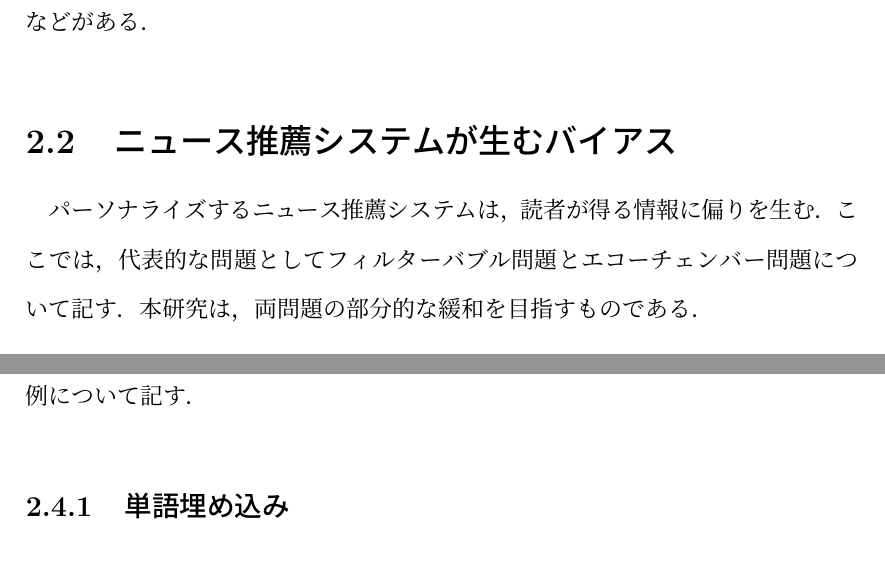
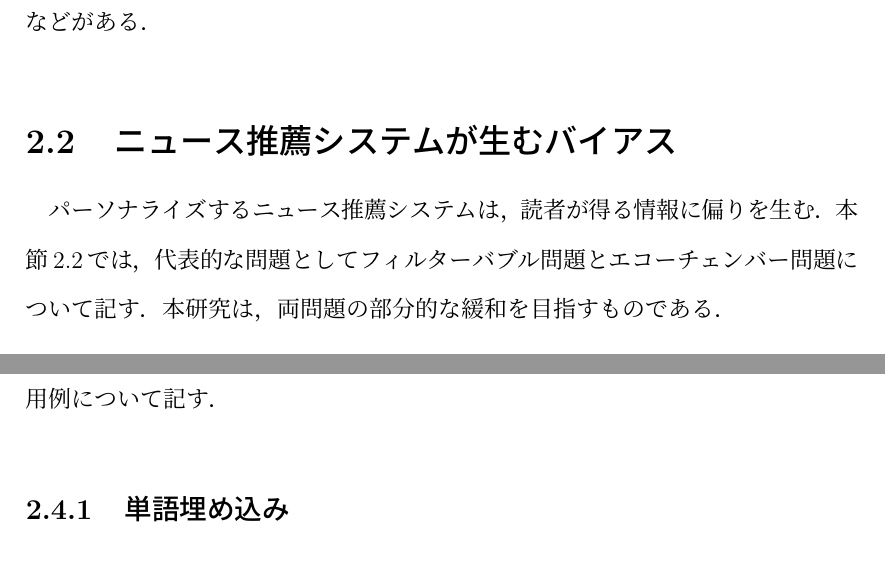
Before and after one commit to KataokaNagi/data-engineering-lab, a LaTeX thesis (graduation-thesis/thesis.tex): two parts of pages 8 and 13 of 32, joined at a grey line, cut so that both start at the same text. Compiled offline with pLaTeX and dvipdfmx.

Commit message:
fix: ここでは->本節\ref{}では

```diff
--- a/graduation-thesis/thesis.tex
+++ b/graduation-thesis/thesis.tex
@@ -145,7 +145,10 @@
 
 %%%%%%%%%%%%%%%%%%%%%%%%%%%%%%
 \section{ニュース推薦システムが生むバイアス}
-パーソナライズするニュース推薦システムは，読者が得る情報に偏りを生む．ここでは，代表的な問題としてフィルターバブル問題とエコーチェンバー問題について記す．本研究は，両問題の部分的な緩和を目指すものである．
+\label{biases_generated_by_nrs}
+パーソナライズするニュース推薦システムは，読者が得る情報に偏りを生む．
+本節\ref{biases_generated_by_nrs}では，代表的な問題としてフィルターバブル問題とエコーチェンバー問題について記す．
+本研究は，両問題の部分的な緩和を目指すものである．
 % @see 0517-
 
 
@@ -439,7 +443,7 @@ $\bm{b}$は一般に1を要素とするバイアスニューロンと呼ばれ
 文章内の任意の単語は，その前後の単語の意味や文法の傾向から予測することができる．
 特に，予測したい単語の直前・直後の単語は，単語の予測の大きなヒントとなる．
 
-ここでは，文章をはじめとした時系列データを分析するための機械学習の応用例について記す．
+本節\ref{apply_for_time_series_data}では，文章をはじめとした時系列データを分析するための機械学習の応用例について記す．
 % @see
 
 \subsection{単語埋め込み}
```
Also changed, not shown: graduation-thesis/thesis.tex (1 more changed lines).
